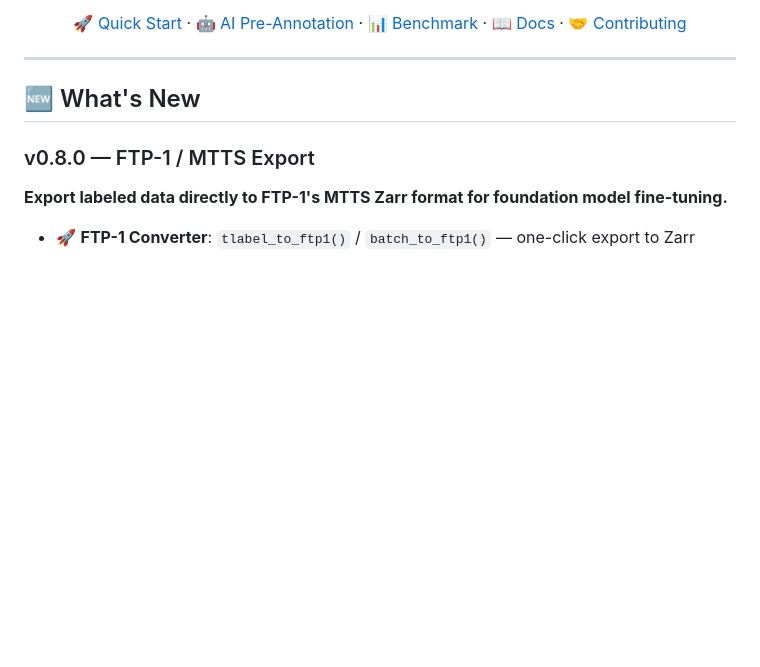
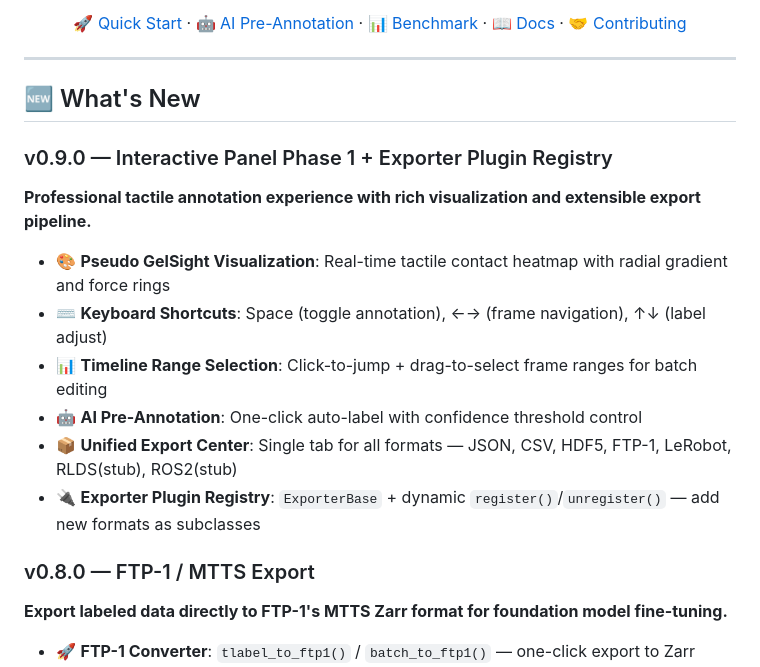
Before and after one commit to gaolebaigao/tlabel, a Markdown page: README.md, the part around the change. Rendered like a GitHub page; blank space fills up the shorter version.

```diff
--- a/README.md
+++ b/README.md
@@ -25,6 +25,15 @@
 ---
 
 ## 🆕 What's New
+
+### v0.9.0 — Interactive Panel Phase 1 + Exporter Plugin Registry
+**Professional tactile annotation experience with rich visualization and extensible export pipeline.**
+- 🎨 **Pseudo GelSight Visualization**: Real-time tactile contact heatmap with radial gradient and force rings
+- ⌨️ **Keyboard Shortcuts**: Space (toggle annotation), ←→ (frame navigation), ↑↓ (label adjust)
+- 📊 **Timeline Range Selection**: Click-to-jump + drag-to-select frame ranges for batch editing
+- 🤖 **AI Pre-Annotation**: One-click auto-label with confidence threshold control
+- 📦 **Unified Export Center**: Single tab for all formats — JSON, CSV, HDF5, FTP-1, LeRobot, RLDS(stub), ROS2(stub)
+- 🔌 **Exporter Plugin Registry**: `ExporterBase` + dynamic `register()`/`unregister()` — add new formats as subclasses
 
 ### v0.8.0 — FTP-1 / MTTS Export
 **Export labeled data directly to FTP-1's MTTS Zarr format for foundation model fine-tuning.**
```
Also changed, not shown: CHANGELOG.md (+22 -0 lines), README_CN.md (+9 -0 lines).
